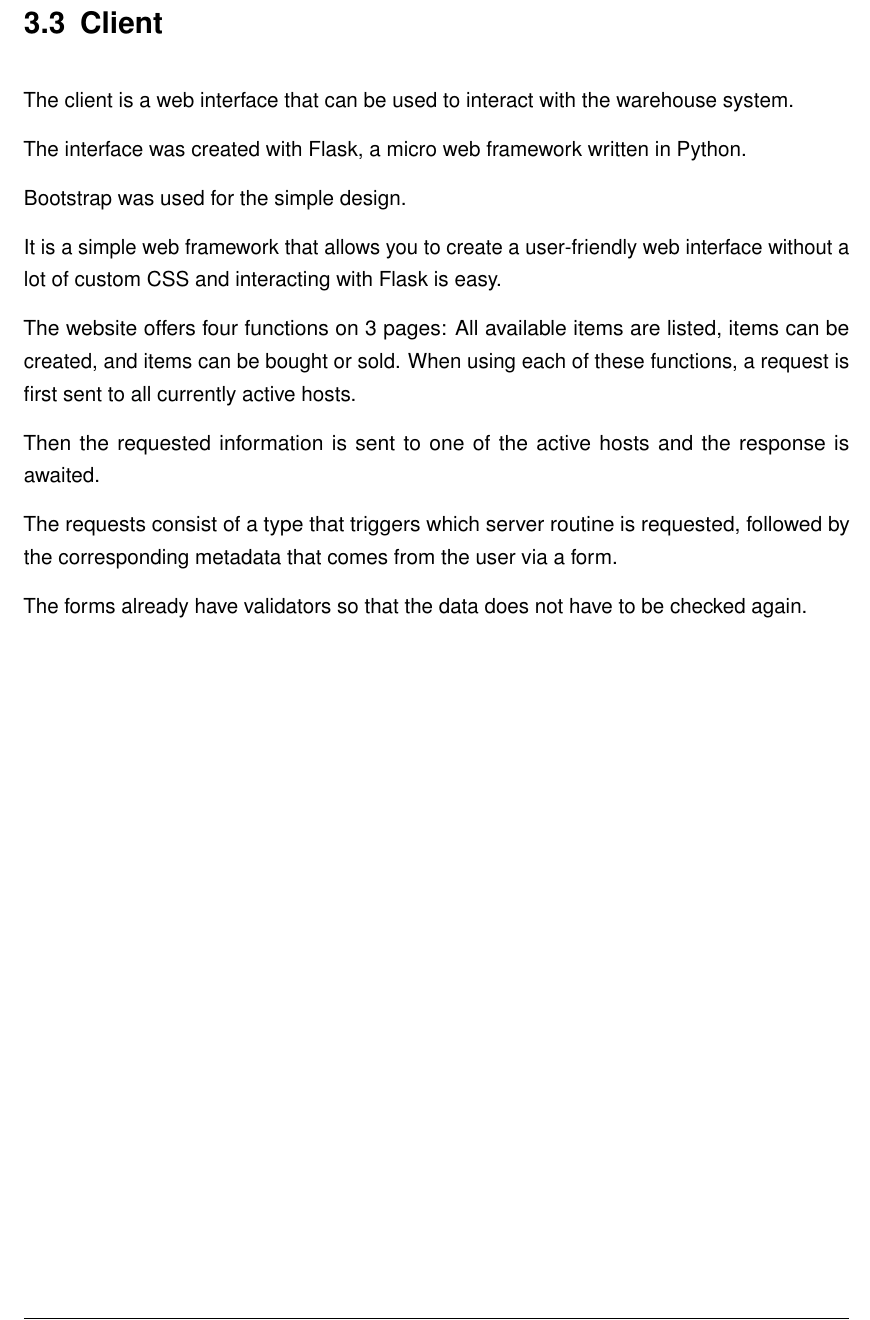
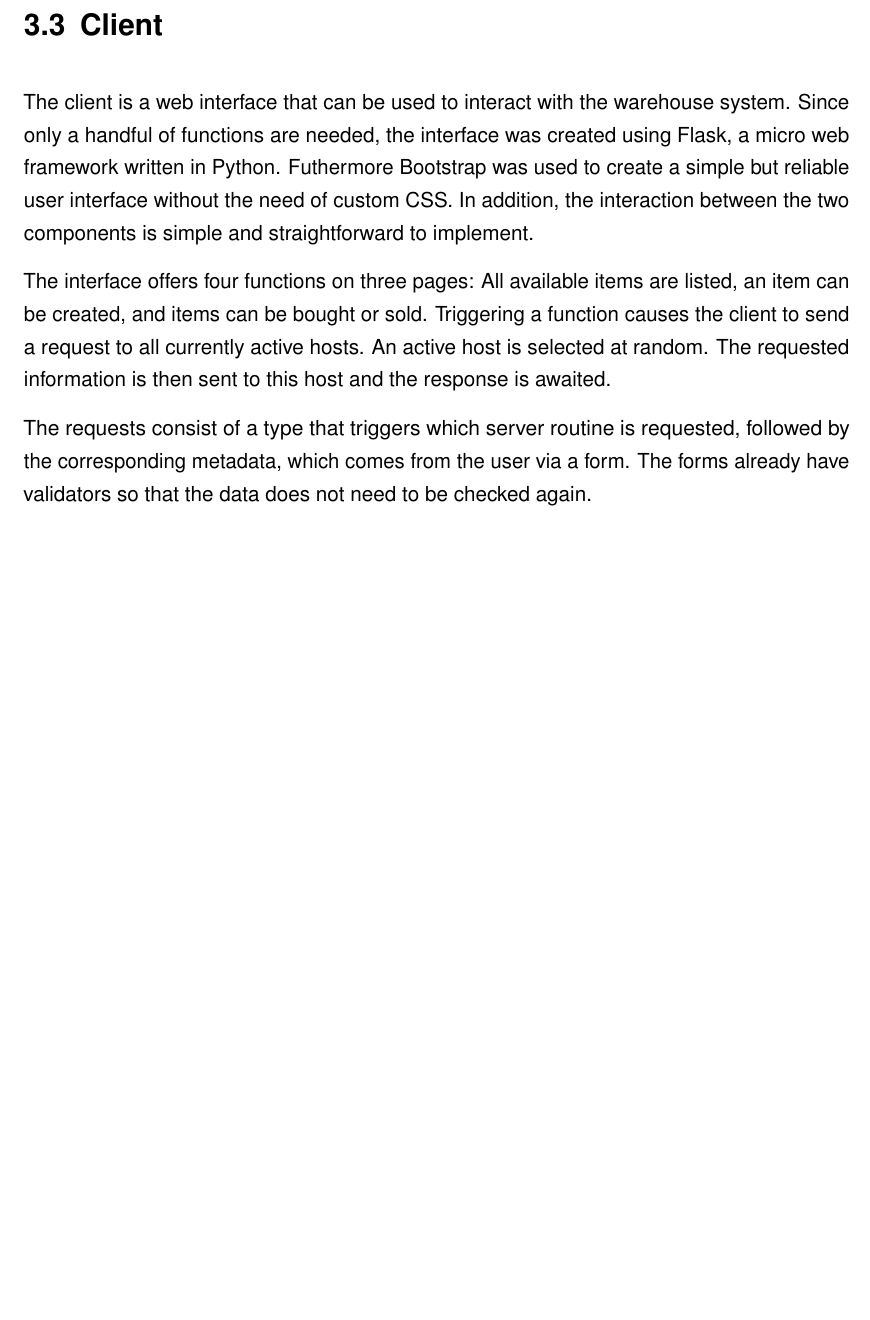
Before and after one commit to jojo221119/distributedInventoryManagement, a LaTeX document (documentation/dokumentation.tex, which reads documentation/content/03kapitel.tex): part of page 11 of 19, cut so that both start at the same text, the shorter picture padded with empty space. Compiled offline with pdfLaTeX.

Commit message:
Formated chapter 3 client

```diff
--- a/documentation/content/03kapitel.tex
+++ b/documentation/content/03kapitel.tex
@@ -21,19 +21,15 @@ Processes all business logic messages and distributes them using ordered reliabl
 
 \section{Client}\label{sec:Client}
 The client is a web interface that can be used to interact with the warehouse system.
+Since only a handful of functions are needed, the interface was created using Flask, a micro web framework written in Python.
+Futhermore Bootstrap was used to create a simple but reliable user interface without the need of custom CSS.
+In addition, the interaction between the two components is simple and straightforward to implement.
 
-The interface was created with Flask, a micro web framework written in Python.
-
-Bootstrap was used for the simple design.
-
-It is a simple web framework that allows you to create a user-friendly web interface without a lot of custom CSS and interacting with Flask is easy.
-
-The website offers four functions on 3 pages: All available items are listed, items can be created, and items can be bought or sold. When using each of
-these functions, a request is first sent to all currently active hosts.
-
-Then the requested information is sent to one of the active hosts and the response is awaited.
+The interface offers four functions on three pages: All available items are listed, an item can be created, and items can be bought or sold.
+Triggering a function causes the client to send a request to all currently active hosts.
+An active host is selected at random.
+The requested information is then sent to this host and the response is awaited.
 
 The requests consist of a type that triggers which server routine is requested,
-followed by the corresponding metadata that comes from the user via a form.
-
-The forms already have validators so that the data does not have to be checked again.
+followed by the corresponding metadata, which comes from the user via a form.
+The forms already have validators so that the data does not need to be checked again.
```
